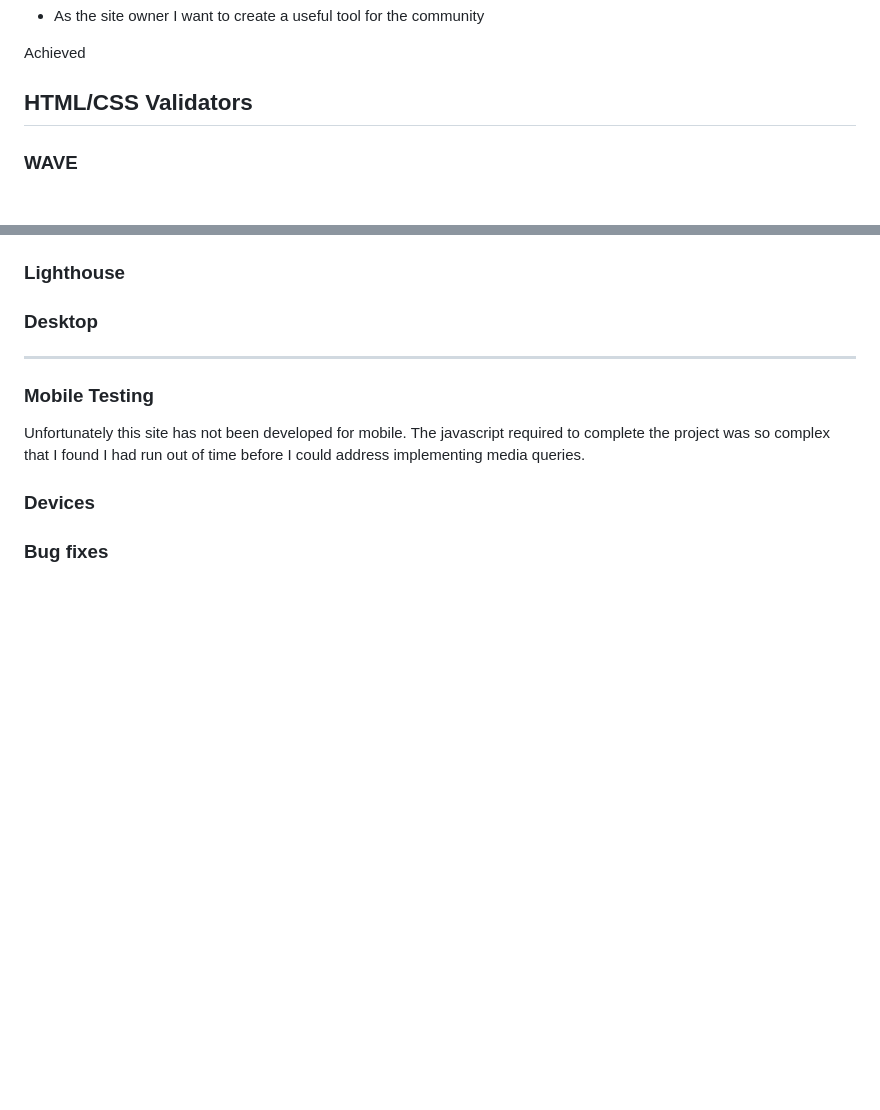
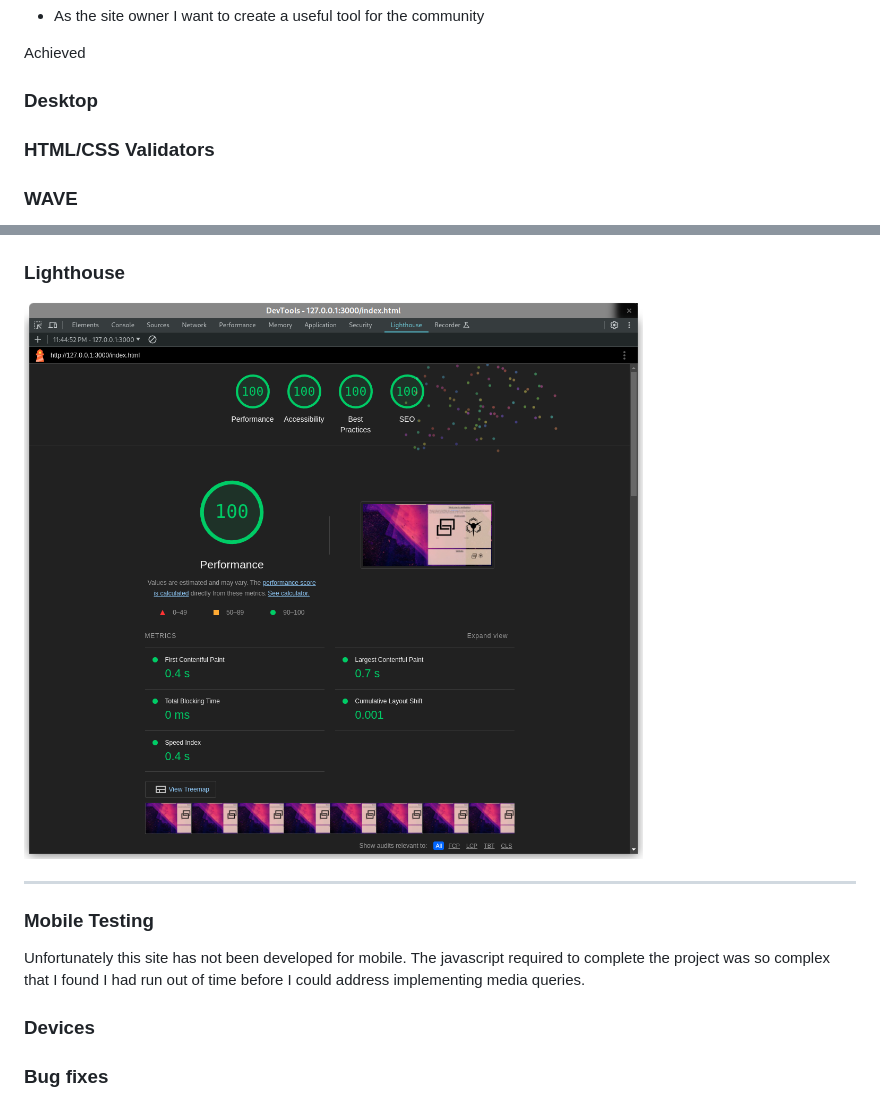
Before and after one commit to Oxymetaphoric/milestone_project_2, a Markdown page: README.md, 2 parts joined by grey strips. Rendered like a GitHub page; pictures changed too: docs/images/lighthouse.png (added); blank space fills up the shorter version.

Commit message:
build: update readme with testing info

```diff
--- a/README.md
+++ b/README.md
@@ -256,7 +256,9 @@ Achieved
 
 Achieved
 
-## HTML/CSS Validators
+### Desktop
+
+### HTML/CSS Validators
 
 ### WAVE
 
@@ -264,7 +267,7 @@ Achieved
 
 ### Lighthouse
 
-### Desktop
+![lighthouse validation](docs/images/lighthouse.png)
 
 ---
 
```
Also changed, not shown: other parts of README.md (+2 -1 lines), 2 other files.
